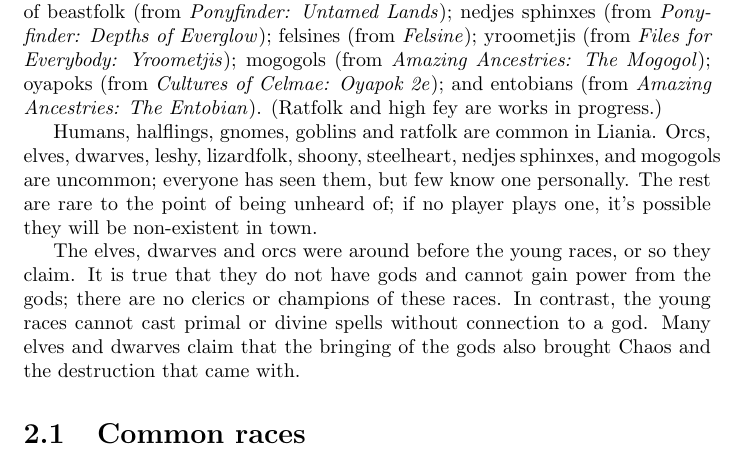
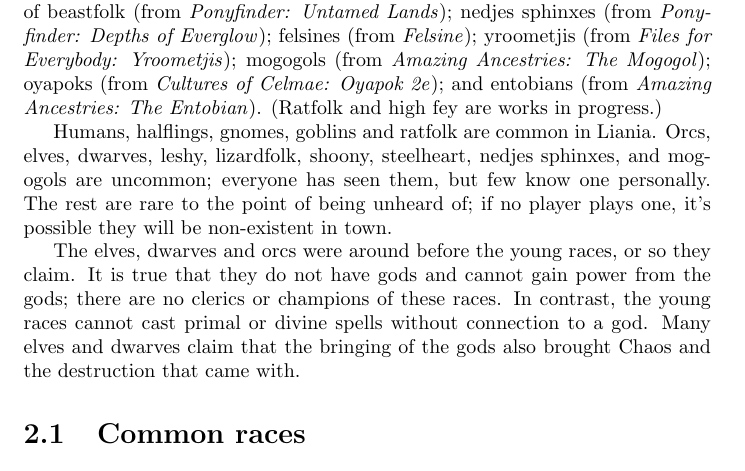
Before and after one commit to Prosfilaes/Liania, a LaTeX document (liania_players_guide.tex): part of page 4 of 6, cut so that both start at the same text. Compiled offline with pdfLaTeX.

Commit message:
add hyphenation and make pdf

```diff
--- a/liania_players_guide.tex
+++ b/liania_players_guide.tex
@@ -29,8 +29,8 @@
 \emph{Amazing Ancestries: The Entobian}). (Ratfolk and high fey are works in
 progress.)
 
-Humans, halflings, gnomes, goblins and ratfolk are common in Liania.
-Orcs, elves, dwarves, leshy, lizardfolk, shoony, steelheart, nedjes sphinxes, and mogogols are
+Humans, halflings, gnomes, goblins and rat\-folk are common in Liania. Orcs, elves,
+dwarves, leshy, lizard\-folk, shoony, steel\-heart, nedjes sphinxes, and mog\-ogols are
 uncommon; everyone has seen them, but few know one personally. The rest are
 rare to the point of being unheard of; if no player plays one, it's possible
 they will be non-existent in town.
```
Also changed, not shown: liania_players_guide.pdf.
